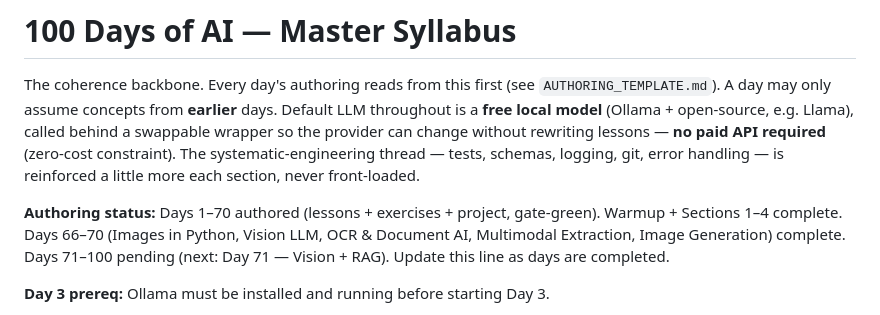
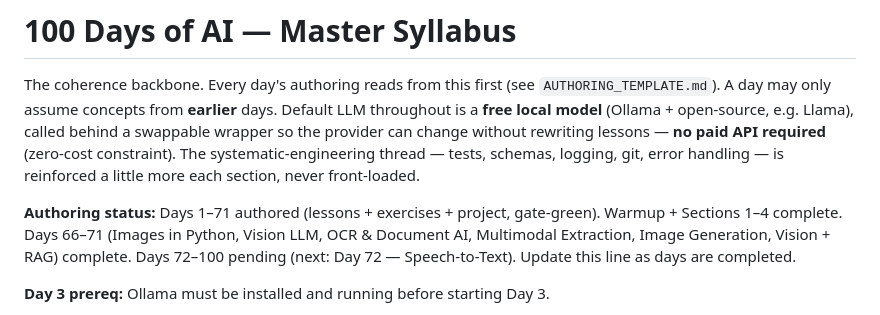
Before and after one commit to Katiehey/100-Days-of-AI---The-Complete-AI-Engineering-Bootcamp, a Markdown page: SYLLABUS.md, the part around the change. Rendered like a GitHub page.

Commit message:
Day 071: update CONCEPTS.md + SYLLABUS.md ledger — Vision + RAG row added
Co-Authored-By: Claude Sonnet 4.6 <noreply@anthropic.com>

```diff
--- a/SYLLABUS.md
+++ b/SYLLABUS.md
@@ -8,7 +8,7 @@ rewriting lessons — **no paid API required** (zero-cost constraint). The
 systematic-engineering thread — tests, schemas, logging, git, error handling —
 is reinforced a little more each section, never front-loaded.
 
-**Authoring status:** Days 1–70 authored (lessons + exercises + project, gate-green). Warmup + Sections 1–4 complete. Days 66–70 (Images in Python, Vision LLM, OCR & Document AI, Multimodal Extraction, Image Generation) complete. Days 71–100 pending (next: Day 71 — Vision + RAG).
+**Authoring status:** Days 1–71 authored (lessons + exercises + project, gate-green). Warmup + Sections 1–4 complete. Days 66–71 (Images in Python, Vision LLM, OCR & Document AI, Multimodal Extraction, Image Generation, Vision + RAG) complete. Days 72–100 pending (next: Day 72 — Speech-to-Text).
 Update this line as days are completed.
 
 **Day 3 prereq:** Ollama must be installed and running before starting Day 3.
```
Also changed, not shown: CONCEPTS.md (+1 -1 lines).
